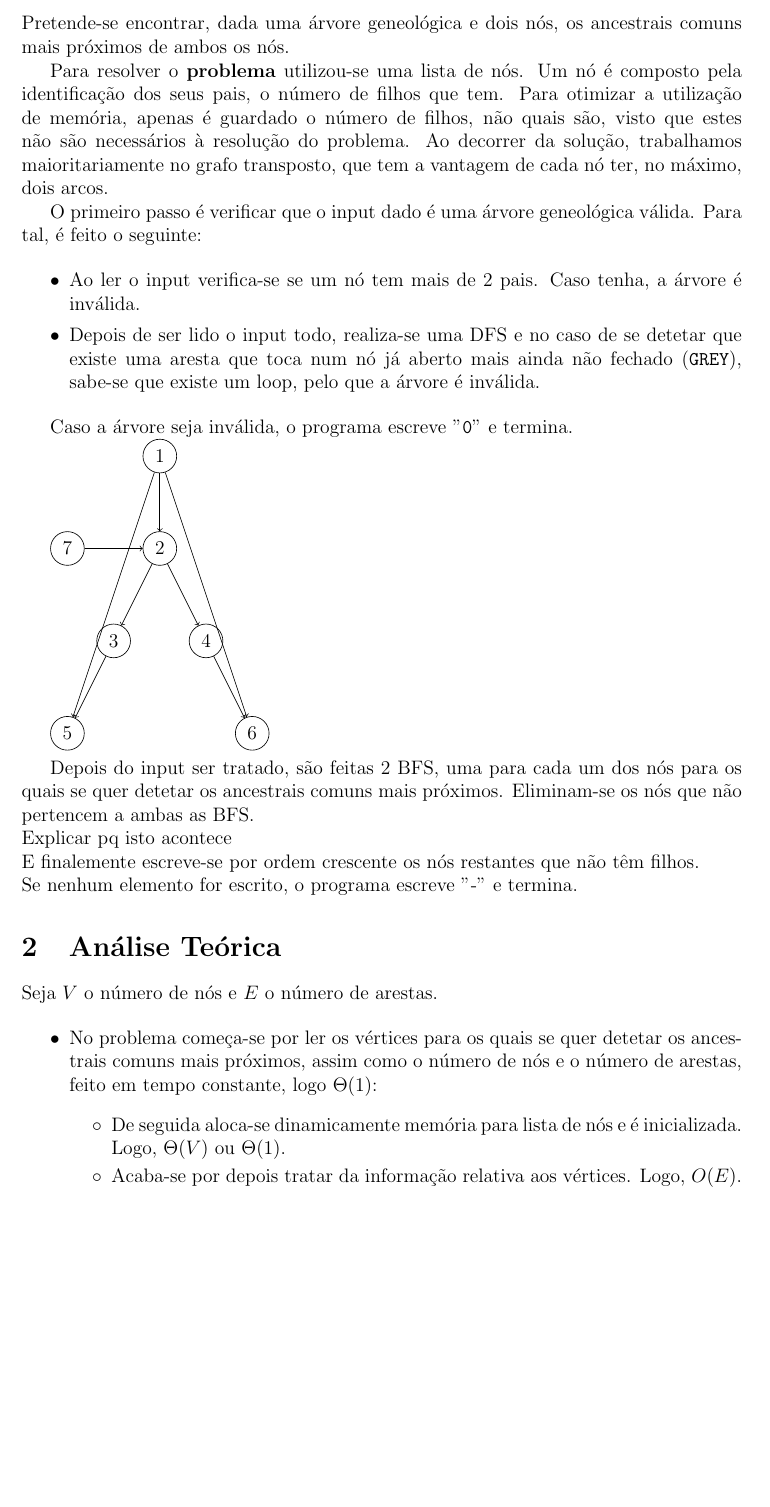
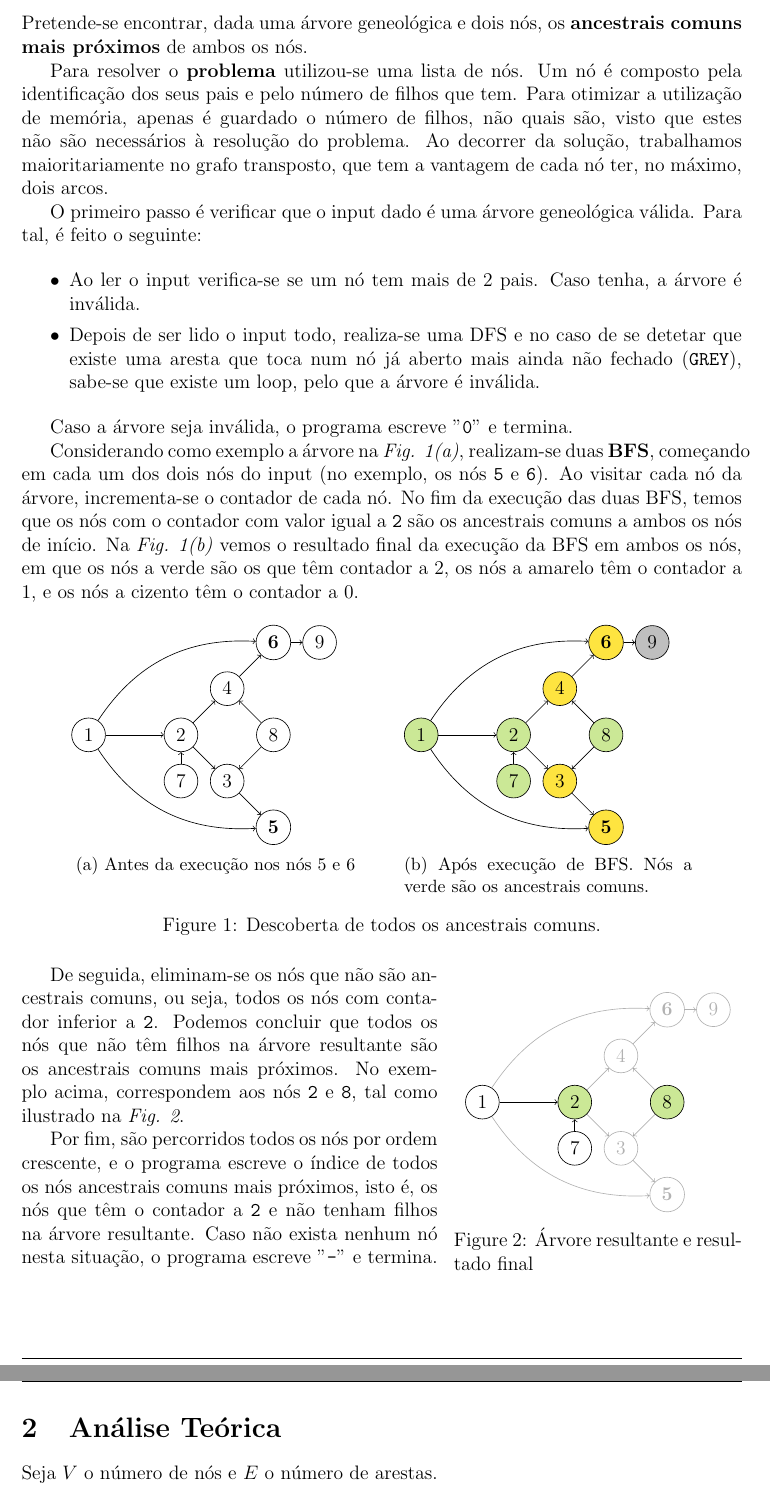
Before and after one commit to ist199211-ist199341/asa-p2, a LaTeX document (report/report.tex): part of page 1 of 2 before the commit and two parts of pages 1 and 2 of 2 after it, the two joined at a grey line, cut so that both start at the same text, the shorter picture padded with empty space. Compiled offline with pdfLaTeX.

Commit message:
Finish report

```diff
--- a/report/report.tex
+++ b/report/report.tex
@@ -8,6 +8,7 @@
 \usepackage{blindtext}
 \usepackage{hyperref}
 \usepackage{tikz}
+\usepackage{subcaption}
 
 \graphicspath{ {./} }
 \hypersetup{
@@ -26,6 +27,9 @@
 \lhead{Relatório Projeto 2 ASA 2021/2022 LEIC-A}
 \cfoot{Diogo Correia (99211) e Tomás Esteves (99341)}
 
+\definecolor{pastel-green}{HTML}{CBE896}
+\definecolor{pastel-yellow}{HTML}{FEE440}
+
 \renewcommand{\footrulewidth}{0.2pt}
 
 \renewcommand{\labelitemii}{$\circ$}
@@ -34,10 +38,10 @@
 \begin{document}
   \section{Descrição do Problema e da Solução}
 
-  Pretende-se encontrar, dada uma árvore geneológica e dois nós, os ancestrais comuns mais próximos de ambos os nós.
+  Pretende-se encontrar, dada uma árvore geneológica e dois nós, os \textbf{ancestrais comuns mais próximos} de ambos os nós.
 
   Para resolver o \textbf{problema} utilizou-se uma lista de nós.
-  Um nó é composto pela identificação dos seus pais, o número de filhos que tem.
+  Um nó é composto pela identificação dos seus pais e pelo número de filhos que tem.
   Para otimizar a utilização de memória, apenas é guardado o número de filhos, não quais são, visto que estes não são necessários à resolução do problema.
   Ao decorrer da solução, trabalhamos maioritariamente no grafo transposto, que tem a vantagem de cada nó ter, no máximo, dois arcos.
 
@@ -52,27 +56,64 @@
 
   Caso a árvore seja inválida, o programa escreve "\texttt{0}" e termina.
 
+  Considerando como exemplo a árvore na \textit{Fig. 1(a)}, realizam-se duas \textbf{BFS}, começando em cada um dos dois nós do input (no exemplo, os nós \texttt{5} e \texttt{6}).
+  Ao visitar cada nó da árvore, incrementa-se o contador de cada nó.
+  No fim da execução das duas BFS, temos que os nós com o contador com valor igual a \texttt{2} são os ancestrais comuns a ambos os nós de início.
+  Na \textit{Fig. 1(b)} vemos o resultado final da execução da BFS em ambos os nós, em que os nós a verde são os que têm contador a 2, os nós a amarelo têm o contador a 1, e os nós a cizento têm o contador a 0.
+
+  \begin{figure}[h]
+    \centering
+    \begin{subfigure}[t]{0.4\linewidth}
       \begin{tikzpicture}[nodes={draw, circle}, ->]
-    \node (a1) at (5,7) {1};
-    \node (a2) at (5,5) {2};
-    \node (a3) at (4,3) {3};
-    \node (a4) at (6,3) {4};
-    \node (a5) at (3,1) {5};
-    \node (a6) at (7,1) {6};
-    \node (a7) at (3,5) {7};
+        \node (a1) at (-7,5) {1};
+        \node (a2) at (-5,5) {2};
+        \node (a3) at (-4,4) {3};
+        \node (a4) at (-4,6) {4};
+        \node (a5) at (-3,3) {\textbf{5}};
+        \node (a6) at (-3,7) {\textbf{6}};
+        \node (a7) at (-5,4) {7};
+        \node (a8) at (-3,5) {8};
+        \node (a9) at (-2,7) {9};
 
         \draw (a1) -> (a2);
         \draw (a2) -> (a3);
         \draw (a2) -> (a4);
         \draw (a3) -> (a5);
         \draw (a4) -> (a6);
-    \draw (a1) -> (a5);
-    \draw (a1) -> (a6);
+        \path (a1) edge [bend right] (a5);
+        \draw (a1) edge [bend left] (a6);
         \draw (a7) -> (a2);
+        \draw (a8) -> (a3);
+        \draw (a8) -> (a4);
+        \draw (a6) -> (a9);
       \end{tikzpicture}
+      \caption{Antes da execução nos nós 5 e 6} \label{fig:M1}
+    \end{subfigure}
+    \qquad
+    \begin{subfigure}[t]{0.4\linewidth}
+      \begin{tikzpicture}[nodes={draw, circle}, ->]
+        \node[fill=pastel-green] (a1) at (-7,5) {1};
+        \node[fill=pastel-green] (a2) at (-5,5) {2};
+        \node[fill=pastel-yellow] (a3) at (-4,4) {3};
+        \node[fill=pastel-yellow] (a4) at (-4,6) {4};
+        \node[fill=pastel-yellow] (a5) at (-3,3) {\textbf{5}};
+        \node[fill=pastel-yellow] (a6) at (-3,7) {\textbf{6}};
+        \node[fill=pastel-green] (a7) at (-5,4) {7};
+        \node[fill=pastel-green] (a8) at (-3,5) {8};
+        \node[fill=lightgray] (a9) at (-2,7) {9};
 
-  Depois do input ser tratado, são feitas 2 BFS, uma para cada um dos nós para os quais se quer detetar os ancestrais comuns mais próximos.
-  Eliminam-se os nós que não pertencem a ambas as BFS.\\
-  Explicar pq isto acontece\\
-  E finalemente escreve-se por ordem crescente os nós restantes que não têm filhos.\\
- Se nenhum elemento for escrito, o programa escreve "-" e termina.
+        \draw (a1) -> (a2);
+        \draw (a2) -> (a3);
+        \draw (a2) -> (a4);
+        \draw (a3) -> (a5);
+        \draw (a4) -> (a6);
+        \path (a1) edge [bend right] (a5);
+        \draw (a1) edge [bend left] (a6);
+        \draw (a7) -> (a2);
+        \draw (a8) -> (a3);
+        \draw (a8) -> (a4);
+        \draw (a6) -> (a9);
+      \end{tikzpicture}
+      \caption{Após execução de BFS. Nós a verde são os ancestrais comuns.} \label{fig:M2}
+    \end{subfigure}
+    \caption{Descoberta de todos os ancestrais comuns.}
@@ -78,0 +125,9 @@
+      \node (a1) at (-7,5) {1};
+      \node[fill=pastel-green] (a2) at (-5,5) {2};
+      \node[opacity=0.3] (a3) at (-4,4) {3};
+      \node[opacity=0.3] (a4) at (-4,6) {4};
+      \node[opacity=0.3] (a5) at (-3,3) {\textbf{5}};
+      \node[opacity=0.3] (a6) at (-3,7) {\textbf{6}};
+      \node (a7) at (-5,4) {7};
+      \node[fill=pastel-green] (a8) at (-3,5) {8};
+      \node[opacity=0.3] (a9) at (-2,7) {9};
@@ -79,3 +146,12 @@
+    \end{tikzpicture}
+    \caption{Árvore resultante e resultado final}
+  \end{wrapfigure}
+
+  De seguida, eliminam-se os nós que não são ancestrais comuns, ou seja, todos os nós com contador inferior a \texttt{2}.
+  Podemos concluir que todos os nós que não têm filhos na árvore resultante são os ancestrais comuns mais próximos. No exemplo acima, correspondem aos nós \texttt{2} e \texttt{8}, tal como ilustrado na \textit{Fig. 2}.
+
+  Por fim, são percorridos todos os nós por ordem crescente, e o programa escreve o índice de todos os nós ancestrais comuns mais próximos, isto é, os nós que têm o contador a \texttt{2} e não tenham filhos na árvore resultante.
+  Caso não exista nenhum nó nesta situação, o programa escreve "\texttt{-}" e termina.
 
   \section{Análise Teórica}
 
@@ -83,8 +159,6 @@
 
   \begin{itemize}
     \setlength{\itemsep}{0pt}
-    \item No problema começa-se por ler os vértices para os quais se quer detetar os ancestrais comuns mais próximos, assim como o número de nós e o número de arestas, feito em tempo constante, logo $\Theta(1)$:
+    \item Começa-se por ler o input.
     \begin{itemize}
       \setlength{\itemsep}{0pt}
-      \item De seguida aloca-se dinamicamente memória para lista de nós e é inicializada. Logo, $\Theta(V)$ ou $\Theta(1)$.
-      \item Acaba-se por depois tratar da informação relativa aos vértices. Logo, $O(E)$.
```
Also changed, not shown: report/report.png, report/report.tex (42 more changed lines), 1 other file. Lines whose indentation alone changed are shown as unchanged.
